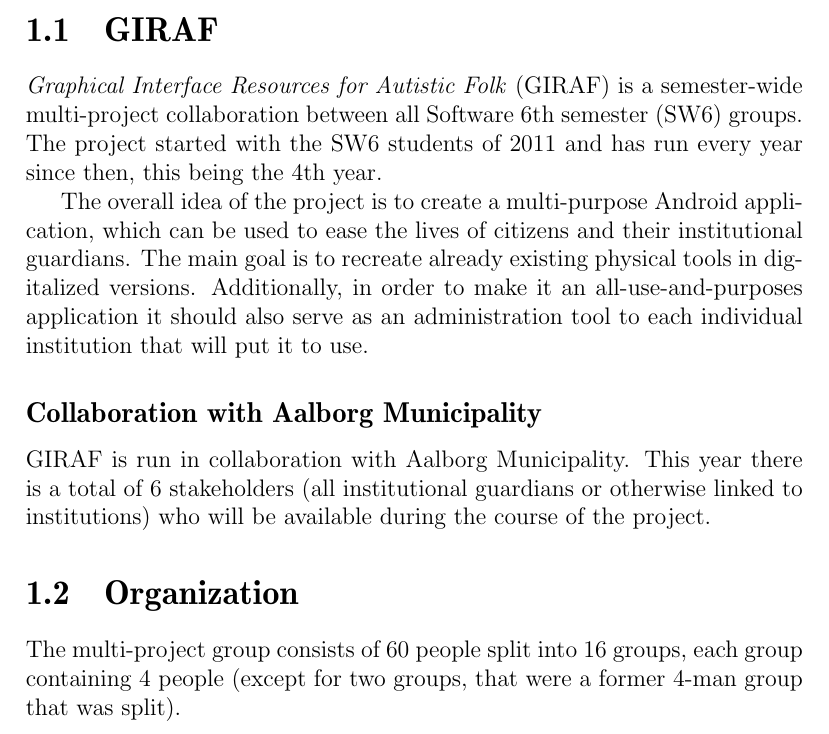
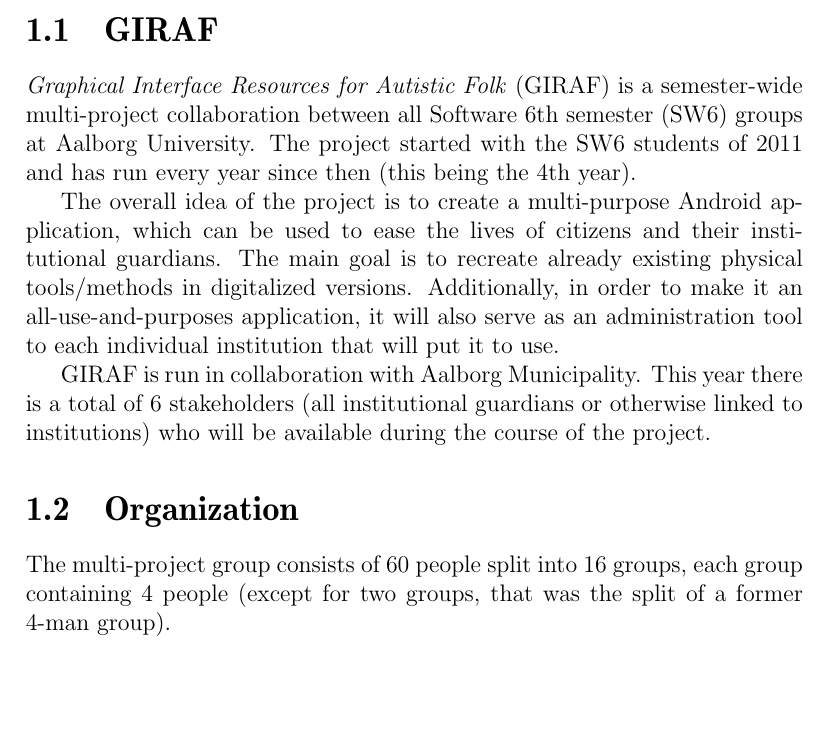
Before and after one commit to Thalmann/swf613-rapport, a LaTeX thesis (main.tex, which reads content/context.tex): part of page 9 of 60 before the commit and part of page 9 of 59 after it, cut so that both start at the same text, the shorter picture padded with empty space. Compiled offline with pdfLaTeX.

Commit message:
Minor changes in GIRAF section

```diff
--- a/content/context.tex
+++ b/content/context.tex
@@ -1,18 +1,17 @@
 \section{GIRAF}
 
-\textit{Graphical Interface Resources for Autistic Folk} (GIRAF) is a semester-wide multi-project collaboration between all Software 6th semester (SW6) groups.
-The project started with the SW6 students of 2011 and has run every year since then, this being the 4th year.
+\textit{Graphical Interface Resources for Autistic Folk} (GIRAF) is a semester-wide multi-project collaboration between all Software 6th semester (SW6) groups at Aalborg University.
+The project started with the SW6 students of 2011 and has run every year since then (this being the 4th year).
 
 The overall idea of the project is to create a multi-purpose Android application, which can be used to ease the lives of citizens and their institutional guardians.
-The main goal is to recreate already existing physical tools in digitalized versions.
-Additionally, in order to make it an all-use-and-purposes application it should also serve as an administration tool to each individual institution that will put it to use.
+The main goal is to recreate already existing physical tools/methods in digitalized versions.
+Additionally, in order to make it an all-use-and-purposes application, it will also serve as an administration tool to each individual institution that will put it to use.
 
-\subsection*{Collaboration with Aalborg Municipality}
 GIRAF is run in collaboration with Aalborg Municipality.
 This year there is a total of 6 stakeholders (all institutional guardians or otherwise linked to institutions) who will be available during the course of the project.
 
 \section{Organization}
-The multi-project group consists of 60 people split into 16 groups, each group containing 4 people (except for two groups, that were a former 4-man group that was split).
+The multi-project group consists of 60 people split into 16 groups, each group containing 4 people (except for two groups, that was the split of a former 4-man group).
 
 \subsection{Method}
 \mikael{Intoduction for 'Method'}
```
